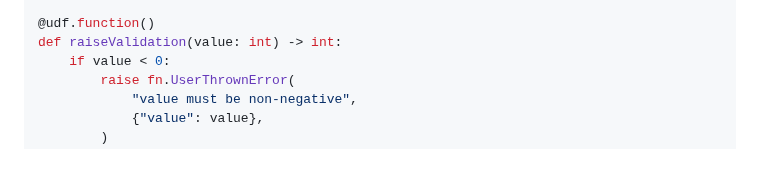
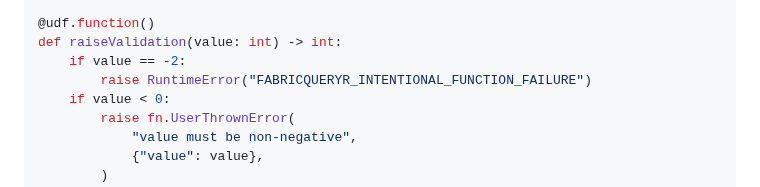
Before and after one commit to KennispuntTwente/fabricQueryR, a Markdown page: infra/fabric/README.md, the part around the change. Drawn GitHub-style; blank space fills up the shorter version.

Commit message:
Match the documented function fixture to the server-error test

```diff
--- a/infra/fabric/README.md
+++ b/infra/fabric/README.md
@@ -329,6 +329,8 @@ def echoStructured(label: str, values: list[int], metadata: dict) -> dict:
 
 @udf.function()
 def raiseValidation(value: int) -> int:
+    if value == -2:
+        raise RuntimeError("FABRICQUERYR_INTENTIONAL_FUNCTION_FAILURE")
     if value < 0:
         raise fn.UserThrownError(
             "value must be non-negative",
```
